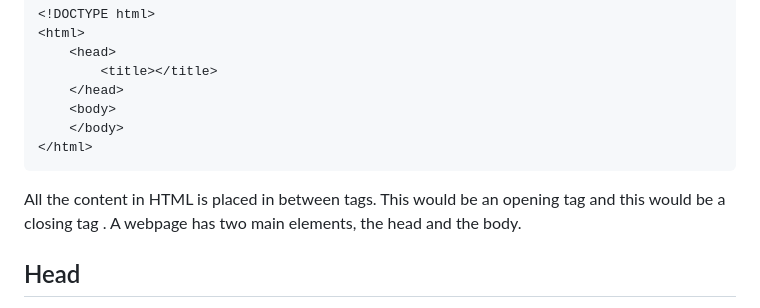
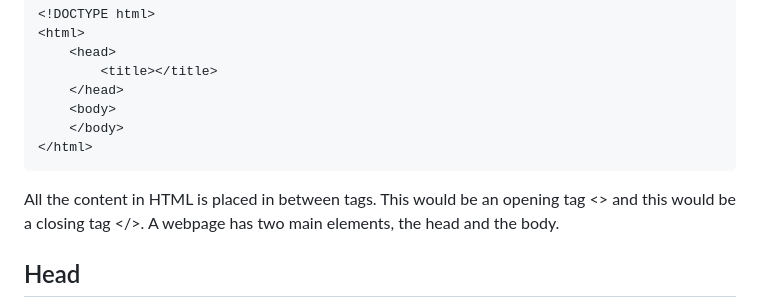
Before and after one commit to saramoralesizq/JSPsych_workshop, a Markdown page: Part1_Example_web.md, the part around the change. Rendered like a GitHub page.

````diff
--- a/Part1_Example_web.md
+++ b/Part1_Example_web.md
@@ -17,7 +17,7 @@ Once you have created your html file, you can copy paste this to create an empty
     </body>
 </html>
 ```
-All the content in HTML is placed in between tags. This would be an opening tag <tag> and this would be a closing tag </tag>.
+All the content in HTML is placed in between tags. This would be an opening tag <> and this would be a closing tag </>.
 A webpage has two main elements, the head and the body.
 ## Head
 The head contains the links to other files. For example, if you have a separate file with the styling code in css or a javascript file, this is where you include the path to them. This will also be where you load your jsPsych library and plugins.
````
